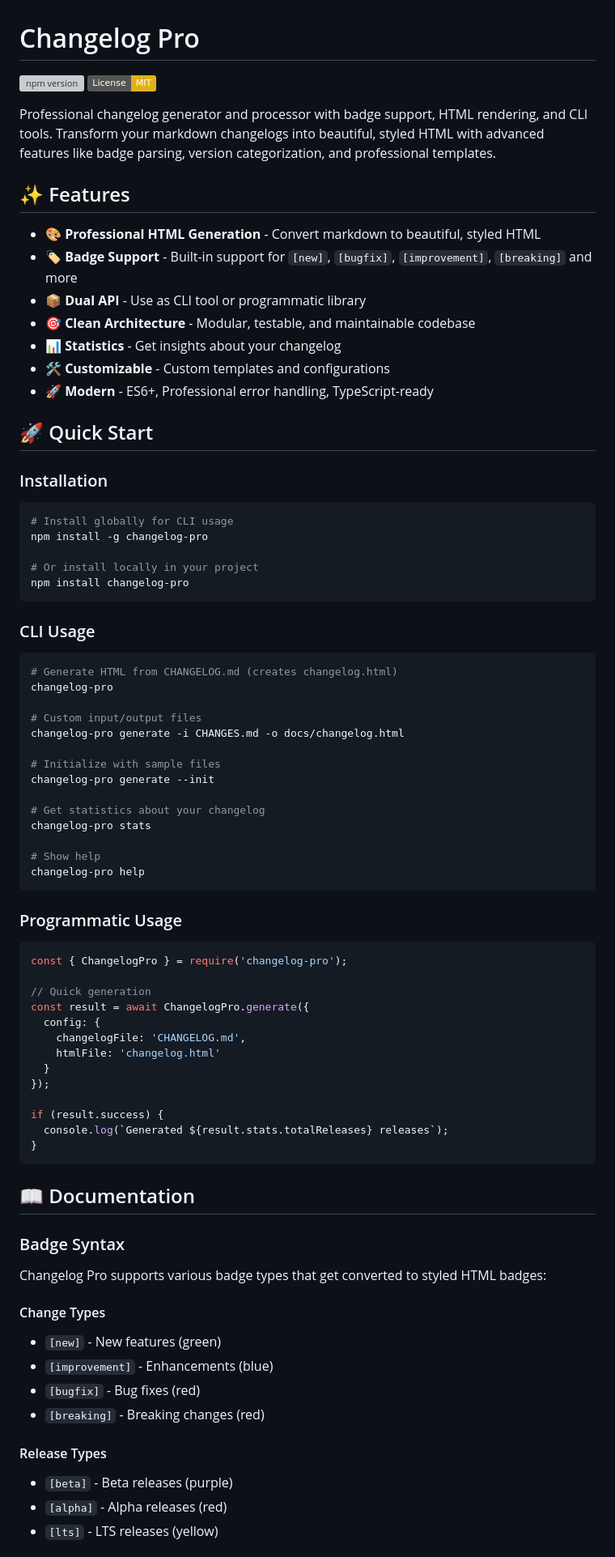
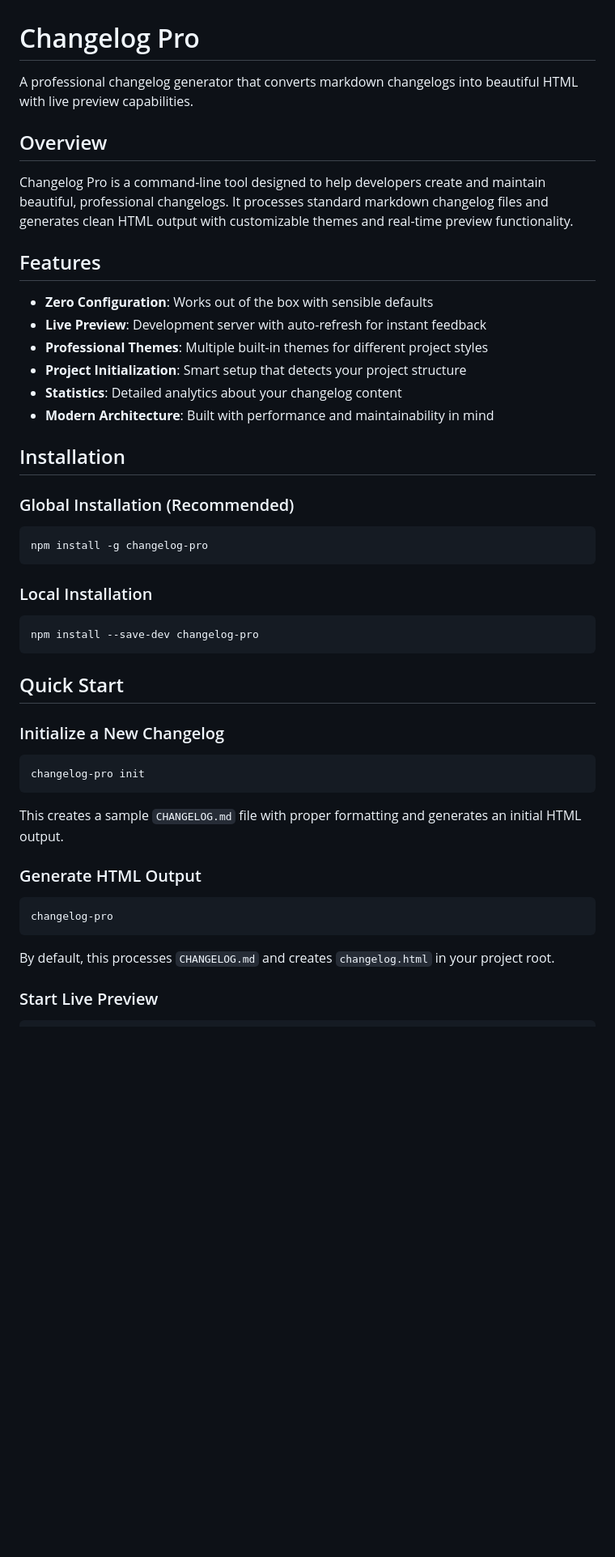
Before and after one commit to varsharyalii/changelog-pro, a Markdown page: README.md, the part around one of its changes. Shown at 81% size. Drawn GitHub-style; badges without logos; blank space fills up the shorter version; grey boxes are pictures that could not be loaded.

````diff
--- a/README.md
+++ b/README.md
@@ -1,83 +1,51 @@
 # Changelog Pro
 
-[![npm version](https://badge.fury.io/js/changelog-pro.svg)](https://badge.fury.io/js/changelog-pro)
-[![License: MIT](https://img.shields.io/badge/License-MIT-yellow.svg)](https://opensource.org/licenses/MIT)
+A professional changelog generator that converts markdown changelogs into beautiful HTML with live preview capabilities.
 
-Professional changelog generator and processor with badge support, HTML rendering, and CLI tools. Transform your markdown changelogs into beautiful, styled HTML with advanced features like badge parsing, version categorization, and professional templates.
+## Overview
 
-## ✨ Features
+Changelog Pro is a command-line tool designed to help developers create and maintain beautiful, professional changelogs. It processes standard markdown changelog files and generates clean HTML output with customizable themes and real-time preview functionality.
 
-- 🎨 **Professional HTML Generation** - Convert markdown to beautiful, styled HTML
-- 🏷️ **Badge Support** - Built-in support for `[new]`, `[bugfix]`, `[improvement]`, `[breaking]` and more
-- 📦 **Dual API** - Use as CLI tool or programmatic library
-- 🎯 **Clean Architecture** - Modular, testable, and maintainable codebase
-- 📊 **Statistics** - Get insights about your changelog
-- 🛠️ **Customizable** - Custom templates and configurations
-- 🚀 **Modern** - ES6+, Professional error handling, TypeScript-ready
+## Features
 
-## 🚀 Quick Start
+- **Zero Configuration**: Works out of the box with sensible defaults
+- **Live Preview**: Development server with auto-refresh for instant feedback
+- **Professional Themes**: Multiple built-in themes for different project styles
+- **Project Initialization**: Smart setup that detects your project structure
+- **Statistics**: Detailed analytics about your changelog content
+- **Modern Architecture**: Built with performance and maintainability in mind
 
-### Installation
+## Installation
+
+### Global Installation (Recommended)
 
 ```bash
-# Install globally for CLI usage
 npm install -g changelog-pro
-
-# Or install locally in your project
-npm install changelog-pro
 ```
 
-### CLI Usage
+### Local Installation
 
 ```bash
-# Generate HTML from CHANGELOG.md (creates changelog.html)
-changelog-pro
-
-# Custom input/output files
-changelog-pro generate -i CHANGES.md -o docs/changelog.html
-
-# Initialize with sample files
-changelog-pro generate --init
-
-# Get statistics about your changelog
-changelog-pro stats
-
-# Show help
-changelog-pro help
+npm install --save-dev changelog-pro
 ```
 
-### Programmatic Usage
+## Quick Start
 
-```javascript
-const { ChangelogPro } = require('changelog-pro');
+### Initialize a New Changelog
 
-// Quick generation
-const result = await ChangelogPro.generate({
-  config: {
-    changelogFile: 'CHANGELOG.md',
-    htmlFile: 'changelog.html'
-  }
-});
-
-if (result.success) {
-  console.log(`Generated ${result.stats.totalReleases} releases`);
-}
+```bash
+changelog-pro init
 ```
 
-## 📖 Documentation
+This creates a sample `CHANGELOG.md` file with proper formatting and generates an initial HTML output.
 
-### Badge Syntax
+### Generate HTML Output
 
-Changelog Pro supports various badge types that get converted to styled HTML badges:
+```bash
+changelog-pro
+```
 
-#### Change Types
-- `[new]` - New features (green)
-- `[improvement]` - Enhancements (blue)
-- `[bugfix]` - Bug fixes (red)
-- `[breaking]` - Breaking changes (red)
+By default, this processes `CHANGELOG.md` and creates `changelog.html` in your project root.
 
-#### Release Types
-- `[beta]` - Beta releases (purple)
-- `[alpha]` - Alpha releases (red)
-- `[lts]` - LTS releases (yellow)
+### Start Live Preview
 
````
Also changed, not shown: other parts of README.md (+133 -206 lines).
